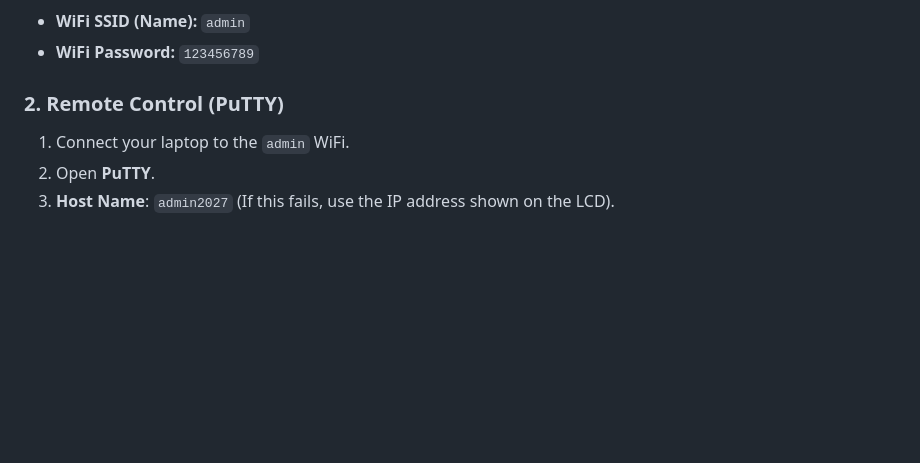
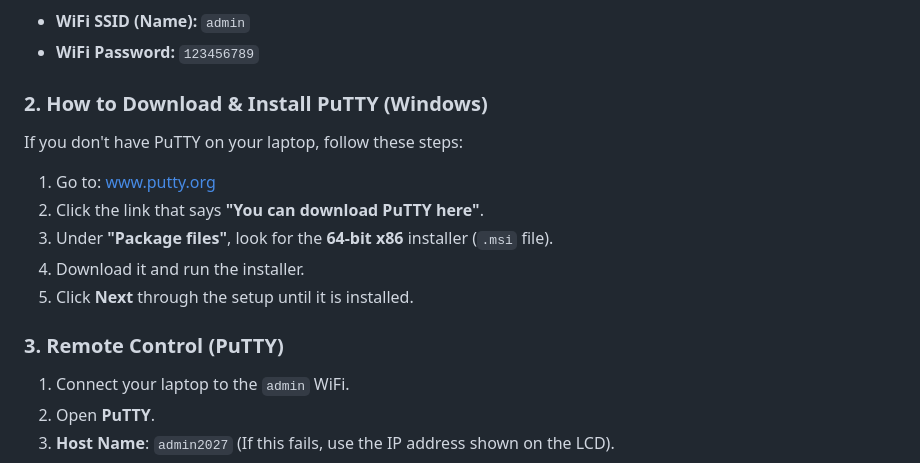
Before and after one commit to rushirakhe2027/Employee_attendance, a Markdown page: README.md, the part around the change. Rendered like a GitHub page; blank space fills up the shorter version.

Commit message:
Docs: Added specific guide on how to download and install PuTTY

```diff
--- a/README.md
+++ b/README.md
@@ -40,7 +40,17 @@ The Pi will automatically search for this network:
 - **WiFi SSID (Name):** `admin`
 - **WiFi Password:** `123456789`
 
-### 2. Remote Control (PuTTY)
+### 2. How to Download & Install PuTTY (Windows)
+
+If you don't have PuTTY on your laptop, follow these steps:
+
+1.  Go to: [www.putty.org](https://www.putty.org/)
+2.  Click the link that says **"You can download PuTTY here"**.
+3.  Under **"Package files"**, look for the **64-bit x86** installer (`.msi` file).
+4.  Download it and run the installer.
+5.  Click **Next** through the setup until it is installed.
+
+### 3. Remote Control (PuTTY)
 
 1.  Connect your laptop to the `admin` WiFi.
 2.  Open **PuTTY**.
```
